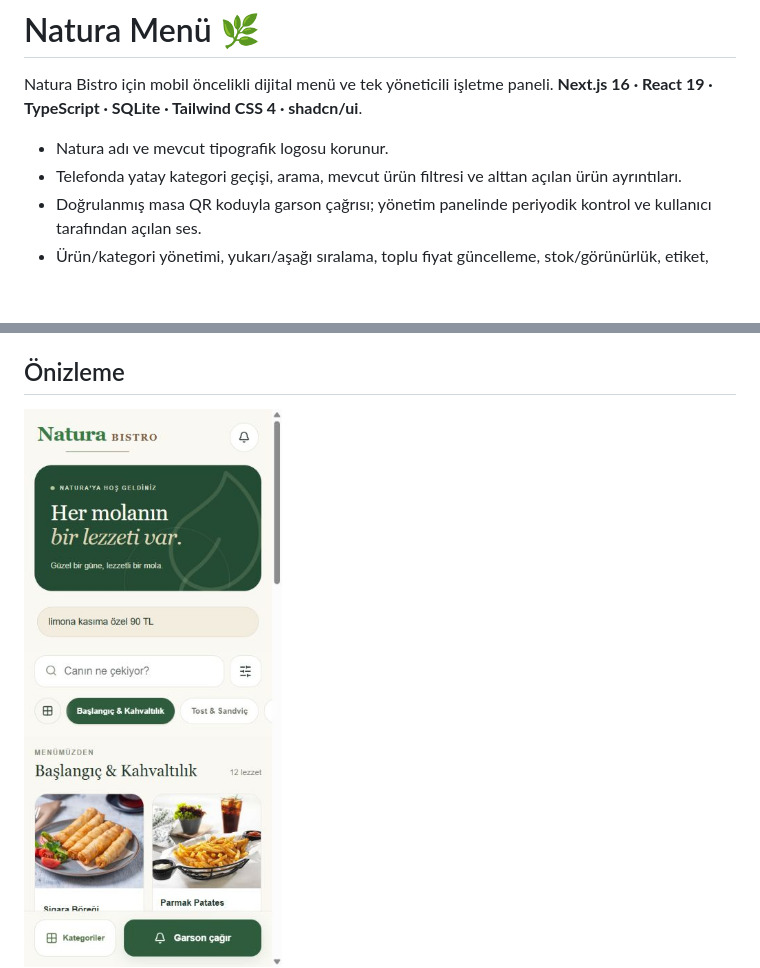
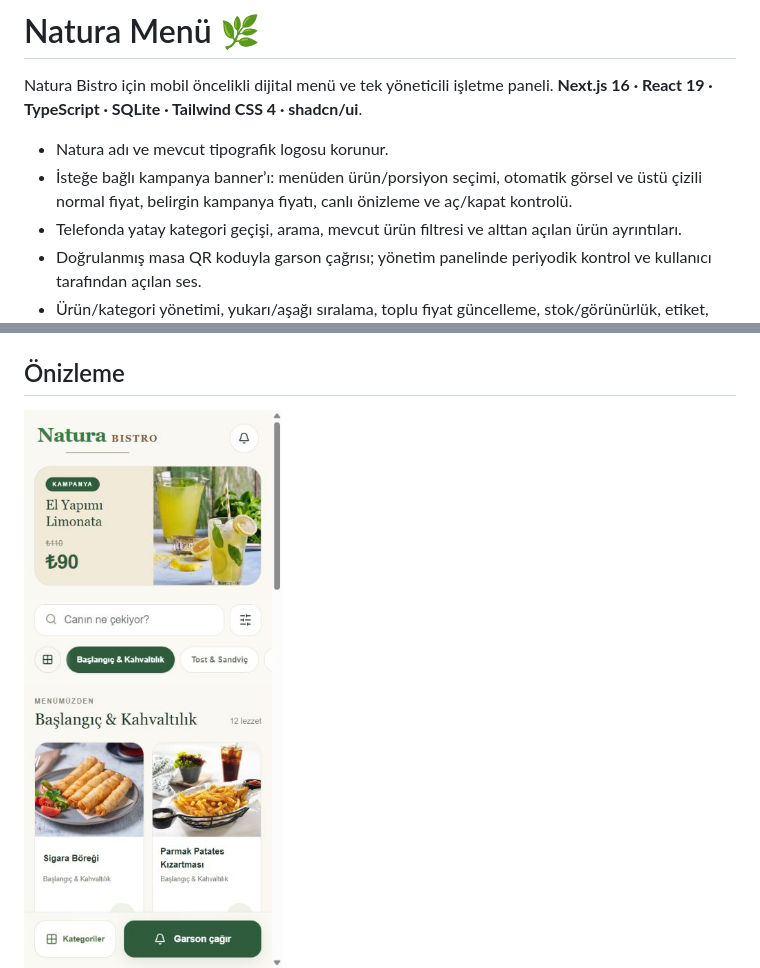
Before and after one commit to uzermm/natura-menu, a Markdown page: README.md, 2 parts joined by grey strips. Drawn GitHub-style; pictures changed too: docs/screenshots/mobile-menu.jpg; blank space fills up the shorter version.

Commit message:
Replace welcome panel with optional product campaign banner

```diff
--- a/README.md
+++ b/README.md
@@ -3,6 +3,7 @@
 Natura Bistro için mobil öncelikli dijital menü ve tek yöneticili işletme paneli. **Next.js 16 · React 19 · TypeScript · SQLite · Tailwind CSS 4 · shadcn/ui**.
 
 - Natura adı ve mevcut tipografik logosu korunur.
+- İsteğe bağlı kampanya banner’ı: menüden ürün/porsiyon seçimi, otomatik görsel ve üstü çizili normal fiyat, belirgin kampanya fiyatı, canlı önizleme ve aç/kapat kontrolü.
 - Telefonda yatay kategori geçişi, arama, mevcut ürün filtresi ve alttan açılan ürün ayrıntıları.
 - Doğrulanmış masa QR koduyla garson çağrısı; yönetim panelinde periyodik kontrol ve kullanıcı tarafından açılan ses.
 - Ürün/kategori yönetimi, yukarı/aşağı sıralama, toplu fiyat güncelleme, stok/görünürlük, etiket, alerjen ve porsiyon seçenekleri.
```
Also changed, not shown: docs/DOKPLOY.md (+2 -1 lines), 11 other files.
